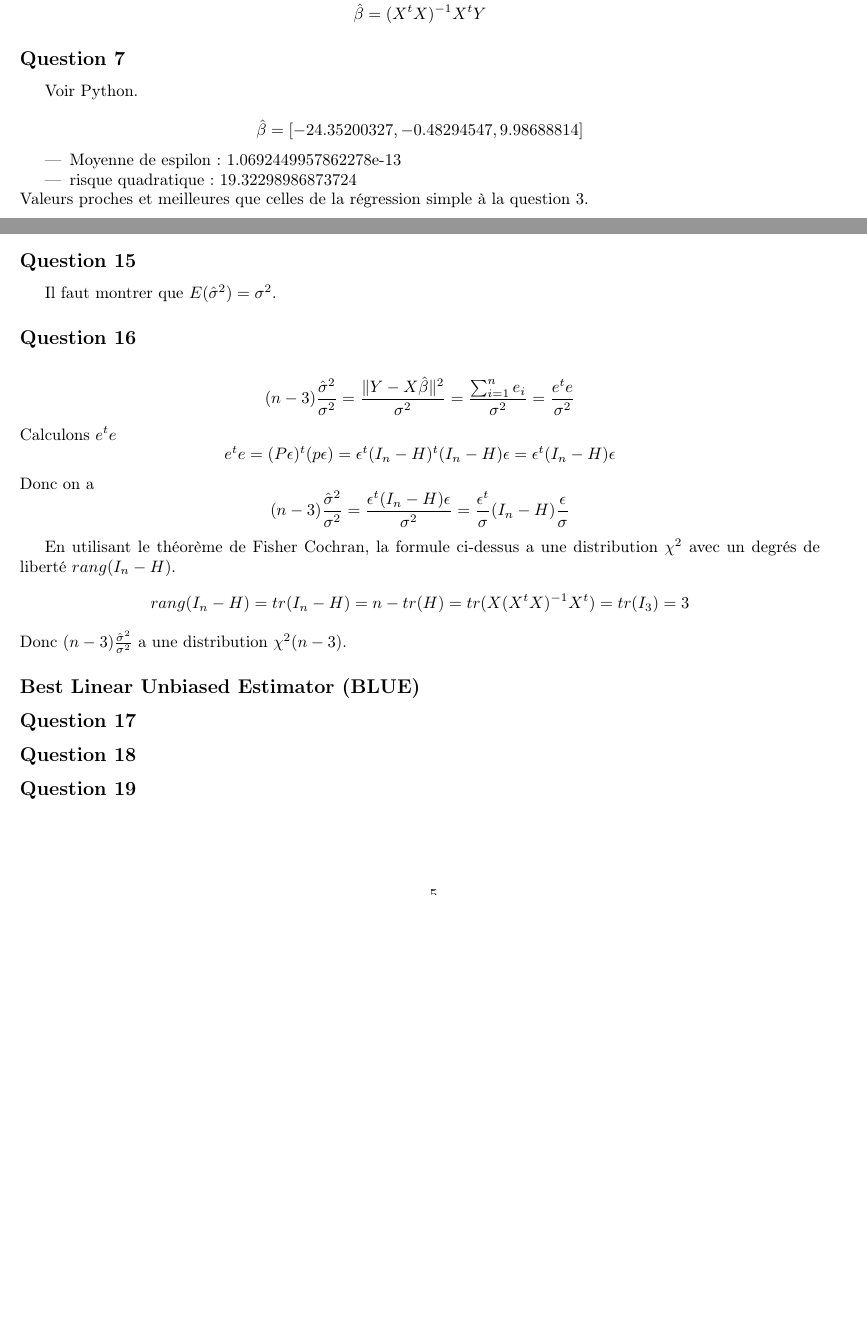
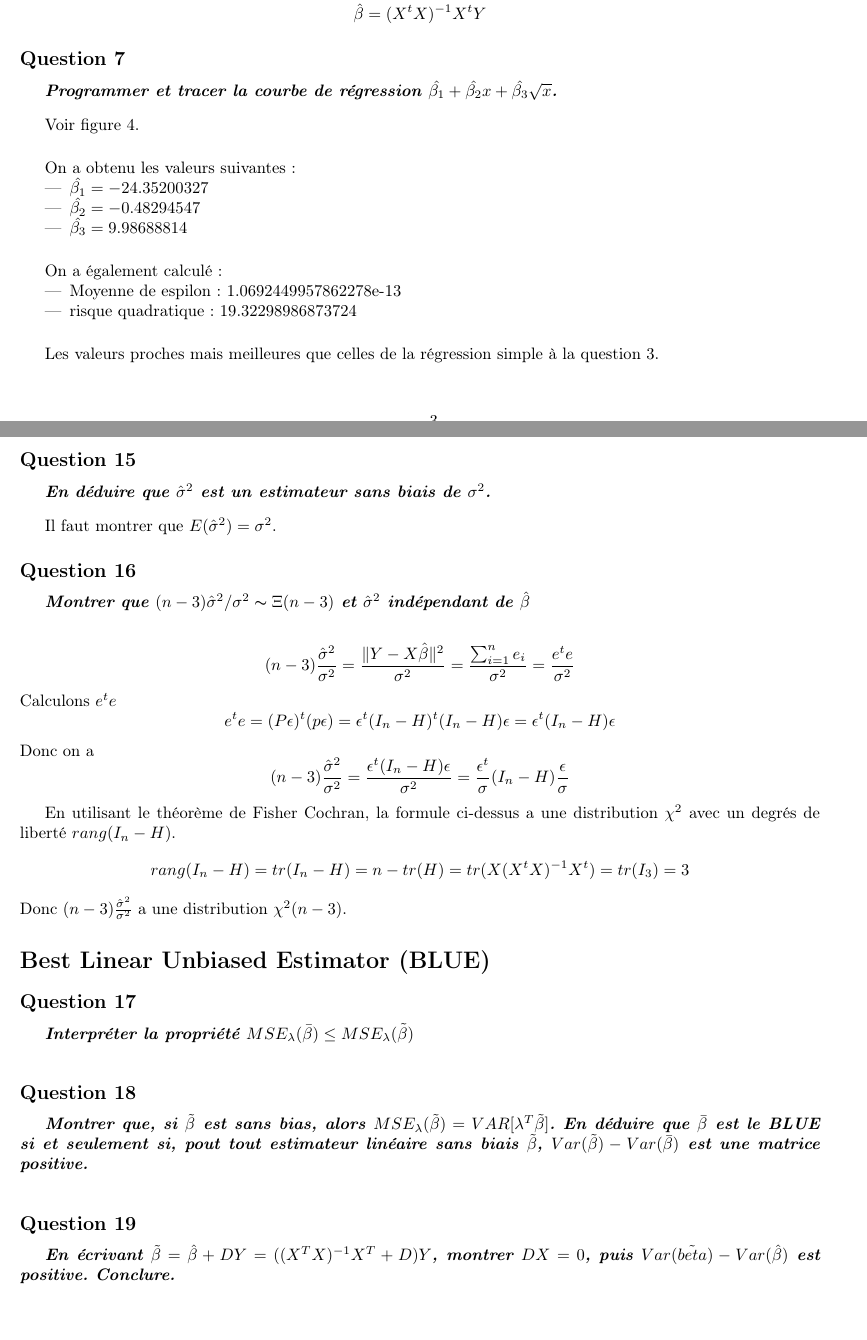
Before and after one commit to PAYRAULT/MPI, a LaTeX document (MEU359 - Stat/TP/Eucalyptus.tex): two parts of pages 3 and 5 of 5 before the commit and two parts of pages 3 and 6 of 6 after it, joined at a grey line, cut so that both start at the same text, the shorter picture padded with empty space. Compiled offline with pdfLaTeX.

Commit message:
MEU359 - TP mise en forme(fin)

```diff
--- a/MEU359 - Stat/TP/Eucalyptus.tex
+++ b/MEU359 - Stat/TP/Eucalyptus.tex
@@ -263,7 +268,9 @@ $$
 $$
 
 \subsection*{Question 7}
-Voir Python.
+\quest{Programmer et tracer la courbe de r\'egression $\hat{\beta_1} + \hat{\beta_2}x + \hat{\beta_3}\sqrt{x}$.}
+
+Voir figure \ref{fig:Regression multiple}.
 
 \begin{figure}
 	\includegraphics[scale=1]{regression_multiple.jpg}
@@ -271,12 +278,23 @@ Voir Python.
     \label{fig:Regression multiple}
 \end{figure}
 
-$$\hat{\beta} = [-24.35200327,  -0.48294547,   9.98688814]$$
+\vspace{5mm}
+On a obtenu les valeurs suivantes:
+\begin{itemize}
+    \item $\hat{\beta_1} = -24.35200327$
+    \item $\hat{\beta_2} = -0.48294547$
+    \item $\hat{\beta_3} = 9.98688814$
+\end{itemize}
+
+\vspace{5mm}
+On a \'egalement calcul\'e:
 \begin{itemize}
     \item Moyenne de espilon: 1.0692449957862278e-13
     \item risque quadratique: 19.32298986873724
 \end{itemize}
-Valeurs proches et meilleures que celles de la r\'egression simple \`a la question 3.
+
+\vspace{5mm}
+Les valeurs proches mais meilleures que celles de la r\'egression simple \`a la question 3.
 
 
 \subsection*{Question 8}
@@ -347,10 +380,14 @@ On a $E(Y-X\hat{\beta}) = E(P\epsilon) = PE(\epsilon) = P.0 = 0$.
 
 
 \subsection*{Question 15}
+\quest{En d\'eduire que $\hat{\sigma}^2$ est un estimateur sans biais de $\sigma^2$.}
+
 Il faut montrer que $E(\hat{\sigma}^2)=\sigma^2$.
 
 
 \subsection*{Question 16}
+\quest{Montrer que $(n-3)\hat{\sigma}^2/\sigma^2 \thicksim \Xi (n-3)$ et $\hat{\sigma}^2$ ind\'ependant de $\hat{\beta}$}
+
 $$
 (n-3)\frac{\hat{\sigma}^2}{\sigma^2} = \frac{\Vert Y - X\hat{\beta}\Vert^2}{\sigma^2} = \frac{\sum_{i=1}^{n}e_i}{\sigma^2} = \frac{e^te}{\sigma^2}
 $$
@@ -371,13 +408,15 @@ Donc
 $(n-3)\frac{\hat{\sigma}^2}{\sigma^2}$ a une distribution $\chi^2(n-3)$.
 
 
-\subsection*{Best Linear Unbiased Estimator (BLUE)}
+\section*{Best Linear Unbiased Estimator (BLUE)}
 
 \subsection*{Question 17}
+\quest{Interpr\'eter la propri\'et\'e $MSE_{\lambda}(\bar{\beta}) \leq MSE_{\lambda}(\tilde{\beta})$}
 
 \subsection*{Question 18}
+\quest{Montrer que, si $\tilde{\beta}$ est sans bias, alors $MSE_\lambda(\tilde{\beta}) = VAR[\lambda^T\tilde{\beta}]$. En d\'eduire que $\bar{\beta}$ est le BLUE si et seulement si, pout tout estimateur lin\'eaire sans biais $\tilde{\beta}$, $Var(\tilde{\beta}) - Var(\bar{\beta})$ est une matrice positive.}
 
 \subsection*{Question 19}
-
+\quest{En \'ecrivant $\tilde{\beta} = \hat{\beta} + DY = ((X^TX)^{-1}X^T+D)Y$, montrer $DX = 0$, puis $Var(\tilde{beta}) - Var(\hat{\beta})$ est positive. Conclure.}
 
 \end{document}
```
Also changed, not shown: MEU359 - Stat/TP/Eucalyptus.pdf, MEU359 - Stat/TP/Eucalyptus.tex (32 more changed lines).
